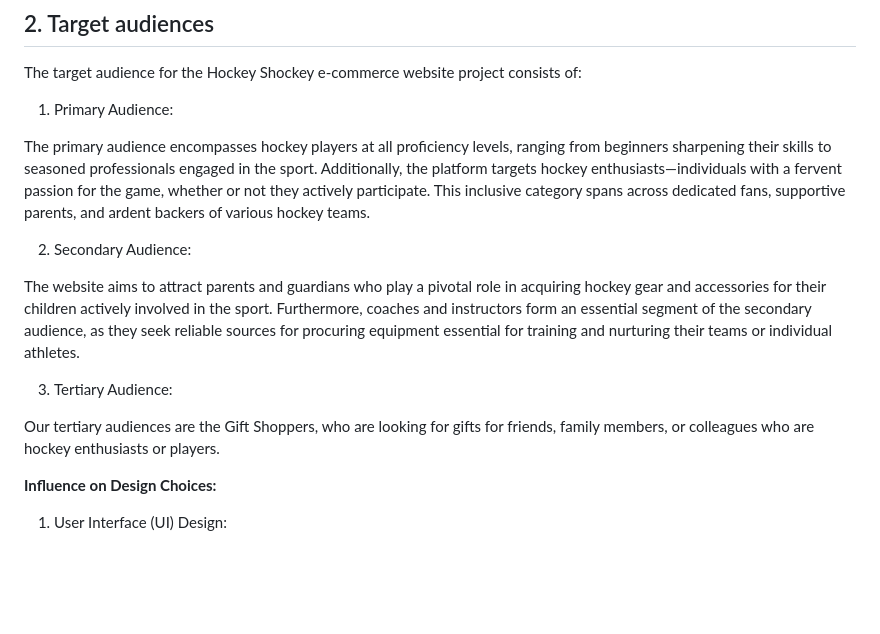
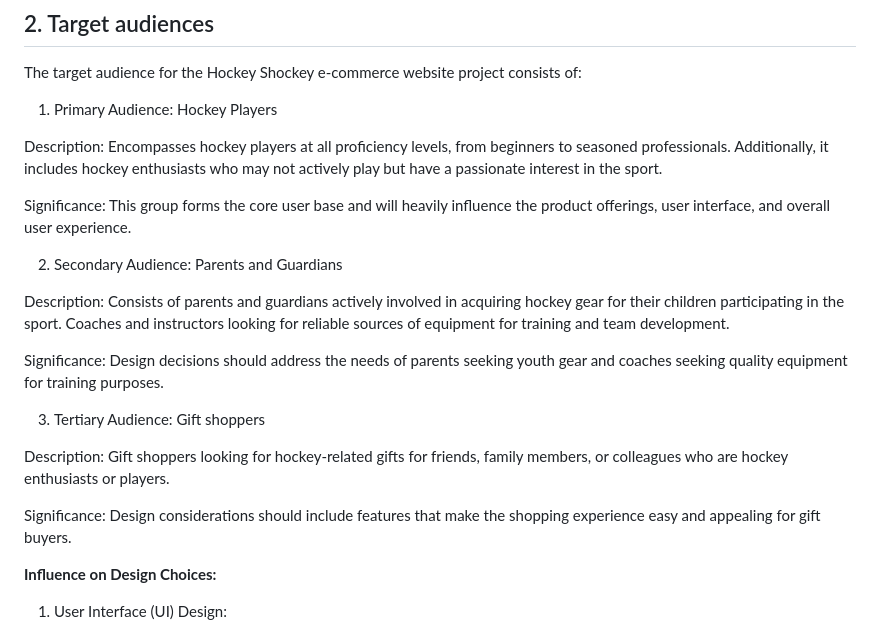
Before and after one commit to pavitsingh87/ECommProjectGroup2, a Markdown page: documentation/README.md, the part around one of its changes. GitHub-like rendering; blank space fills up the shorter version.

```diff
--- a/documentation/README.md
+++ b/documentation/README.md
@@ -21,30 +21,23 @@ The project is to develop HockeyShockey, your premier destination for all things
 The target audience for the Hockey Shockey e-commerce website project
 consists of:
 
-1. Primary Audience:
+1. Primary Audience: Hockey Players
 
-The primary audience encompasses hockey players at all proficiency
-levels, ranging from beginners sharpening their skills to seasoned
-professionals engaged in the sport. Additionally, the platform targets
-hockey enthusiasts—individuals with a fervent passion for the game,
-whether or not they actively participate. This inclusive category
-spans across dedicated fans, supportive parents, and ardent backers of
-various hockey teams.
+Description: Encompasses hockey players at all proficiency levels, from beginners to seasoned professionals. Additionally, it includes hockey enthusiasts who may not actively play but have a passionate interest in the sport.
 
-2. Secondary Audience:
+Significance: This group forms the core user base and will heavily influence the product offerings, user interface, and overall user experience.
 
-The website aims to attract parents and guardians who play a pivotal
-role in acquiring hockey gear and accessories for their children
-actively involved in the sport. Furthermore, coaches and instructors
-form an essential segment of the secondary audience, as they seek
-reliable sources for procuring equipment essential for training and
-nurturing their teams or individual athletes.
+2. Secondary Audience: Parents and Guardians
 
-3. Tertiary Audience:
+Description: Consists of parents and guardians actively involved in acquiring hockey gear for their children participating in the sport. Coaches and instructors looking for reliable sources of equipment for training and team development.
 
-Our tertiary audiences are the Gift Shoppers, who are looking for
-gifts for friends, family members, or colleagues who are hockey
-enthusiasts or players.
+Significance: Design decisions should address the needs of parents seeking youth gear and coaches seeking quality equipment for training purposes.
+
+3. Tertiary Audience: Gift shoppers
+
+Description: Gift shoppers looking for hockey-related gifts for friends, family members, or colleagues who are hockey enthusiasts or players.
+
+Significance: Design considerations should include features that make the shopping experience easy and appealing for gift buyers.
 
 **Influence on Design Choices:**
 
```
Also changed, not shown: other parts of documentation/README.md (+43 -183 lines).
